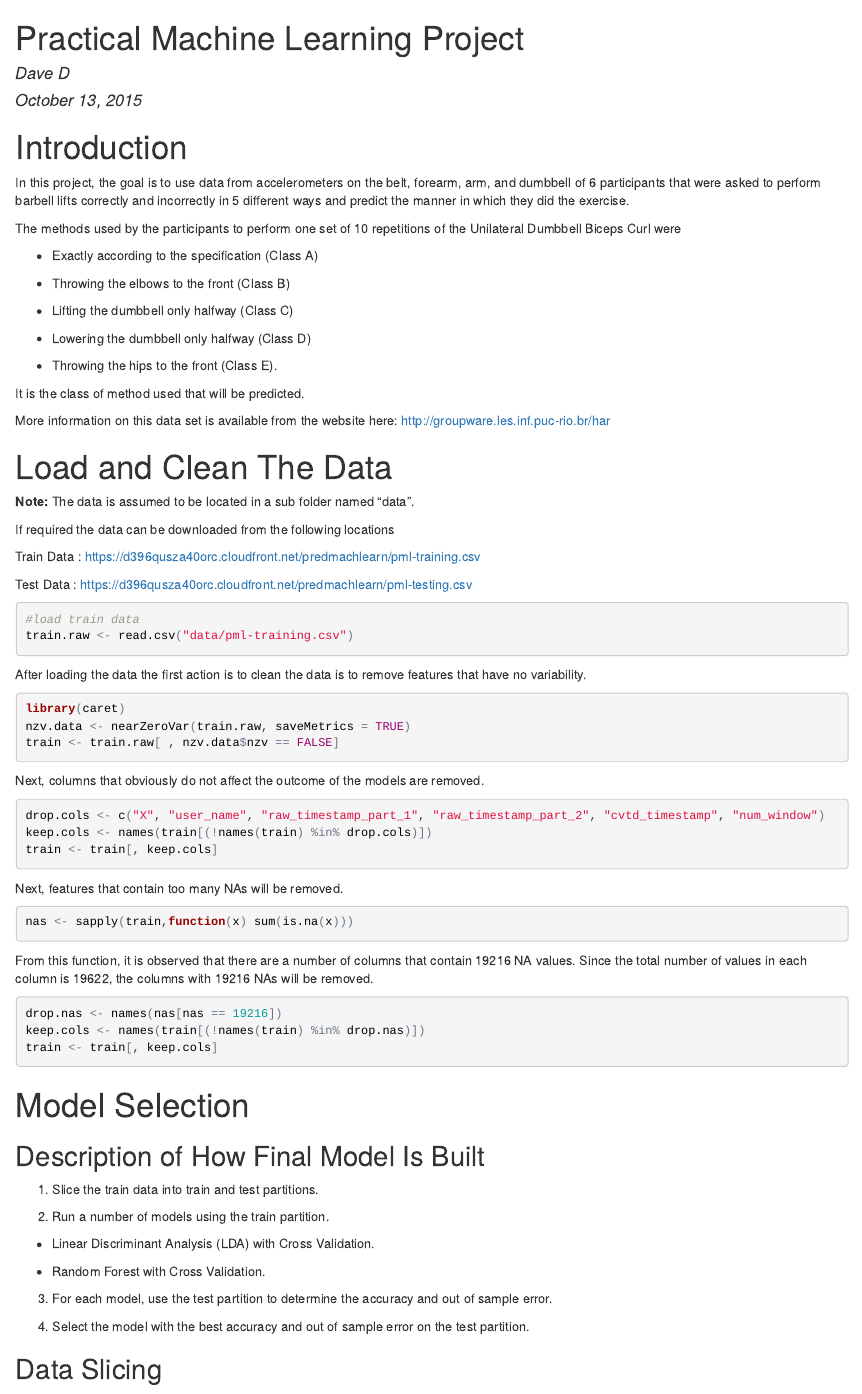
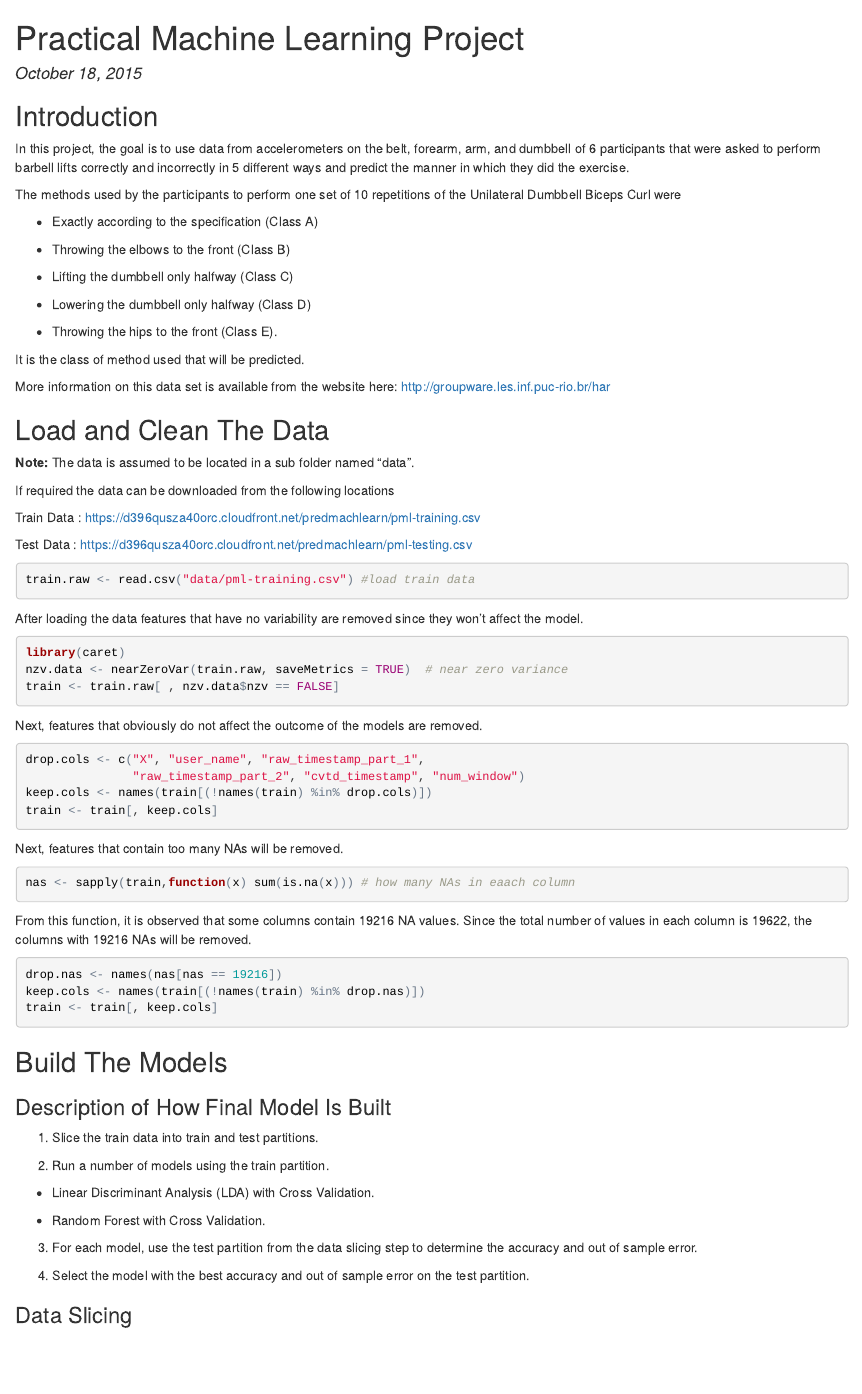
Before and after one commit to dvd940/Practical.Machine.Learning, an R Markdown document (Practical.Machine.Learning.Rmd): the page in a window 1100 px wide, from its top. The pictures show the output file Practical.Machine.Learning.html that the author committed with the source, opened offline.

Commit message:
Clean up .rmd

````diff
--- a/Practical.Machine.Learning.Rmd
+++ b/Practical.Machine.Learning.Rmd
@@ -1,7 +1,6 @@
 ---
 title: "Practical Machine Learning Project"
-author: "Dave D"
-date: "October 13, 2015"
+date: "October 18, 2015"
 output:
   html_document:
     keep_md: yes
@@ -19,7 +18,7 @@ suppressWarnings(suppressMessages(library(MASS)))
 ```
 
 
-# Introduction
+## Introduction
 In this project, the goal is to use data from accelerometers on the belt, forearm, arm, and dumbbell of 6 participants that were asked to perform barbell lifts correctly and incorrectly in 5 different ways and predict the manner in which they did the exercise.
 
 The methods used by the participants to perform one set of 10 repetitions of the Unilateral Dumbbell Biceps Curl were
@@ -38,7 +37,7 @@ It is the class of method used that will be predicted.
 
 More information on this data set is available from the website here: http://groupware.les.inf.puc-rio.br/har
 
-# Load and Clean The Data
+## Load and Clean The Data
 **Note: ** The data is assumed to be located in a sub folder named "data".
 
 If required the data can be downloaded from the following locations
@@ -48,22 +47,22 @@ Train Data : https://d396qusza40orc.cloudfront.net/predmachlearn/pml-training.cs
 Test Data  : https://d396qusza40orc.cloudfront.net/predmachlearn/pml-testing.csv
 
 ```{r cache=TRUE}
-#load train data
-train.raw <- read.csv("data/pml-training.csv")
+train.raw <- read.csv("data/pml-training.csv") #load train data
 ```
 
-After loading the data the first action is to clean the data is to remove features that have no variability.
+After loading the data features that have no variability are removed since they won't affect the model.
 
 ```{r cache=TRUE}
 library(caret)
-nzv.data <- nearZeroVar(train.raw, saveMetrics = TRUE)
+nzv.data <- nearZeroVar(train.raw, saveMetrics = TRUE)  # near zero variance
 train <- train.raw[ , nzv.data$nzv == FALSE]
 ```
 
-Next, columns that obviously do not affect the outcome of the models are removed.
+Next, features that obviously do not affect the outcome of the models are removed.
 
 ```{r}
-drop.cols <- c("X", "user_name", "raw_timestamp_part_1", "raw_timestamp_part_2", "cvtd_timestamp", "num_window")
+drop.cols <- c("X", "user_name", "raw_timestamp_part_1",
+               "raw_timestamp_part_2", "cvtd_timestamp", "num_window")
 keep.cols <- names(train[(!names(train) %in% drop.cols)])
 train <- train[, keep.cols]
 ```
@@ -71,10 +70,10 @@ train <- train[, keep.cols]
 Next, features that contain too many NAs will be removed.
 
 ```{r}
-nas <- sapply(train,function(x) sum(is.na(x)))
+nas <- sapply(train,function(x) sum(is.na(x))) # how many NAs in eaach column
 ```
 
-From this function, it is observed that there are a number of columns that contain 19216 NA values. Since the total number of values in each column is 19622, the columns with 19216 NAs will be removed.
+From this function, it is observed that some columns contain 19216 NA values. Since the total number of values in each column is 19622, the columns with 19216 NAs will be removed.
 
 ```{r}
 drop.nas <- names(nas[nas == 19216])
@@ -82,9 +81,9 @@ keep.cols <- names(train[(!names(train) %in% drop.nas)])
 train <- train[, keep.cols]
 ```
 
-# Model Selection
+## Build The Models
 
-## Description of How Final Model Is Built
+### Description of How Final Model Is Built
 
 1. Slice the train data into train and test partitions.
 
@@ -94,11 +93,11 @@ train <- train[, keep.cols]
 
   * Random Forest with Cross Validation.
 
-3. For each model, use the test partition to determine the accuracy and out of sample error.
+3. For each model, use the test partition from the data slicing step to determine the accuracy and out of sample error.
 
 4. Select the model with the best accuracy and out of sample error on the test partition.
 
-## Data Slicing
+### Data Slicing
 
 Prior to modelling, the original training data set is split into train and test partitions with a 60/40 split.
 
````
Also changed, not shown: Practical.Machine.Learning.r (+2 -2 lines), Practical.Machine.Learning.html, Practical.Machine.Learning.md, Practical.Machine.Learning.Rmd (16 more changed lines), 6 other files.
